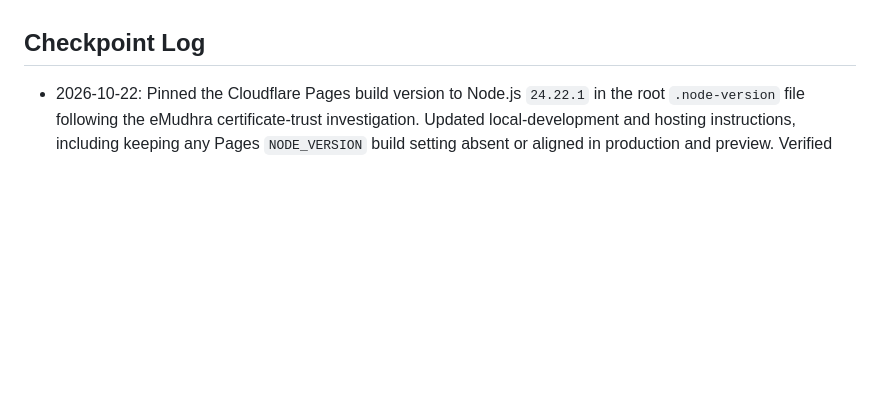
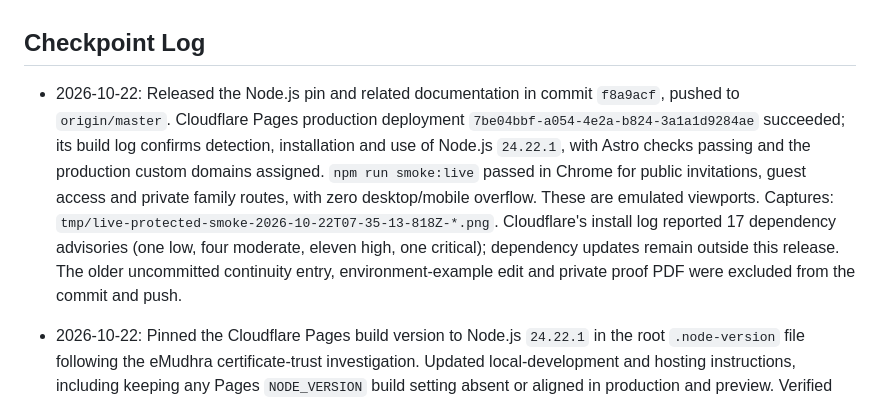
Before and after one commit to ManfrediC/wedding-website, a Markdown page: CONTINUITY.md, the part around the change. GitHub-like rendering; blank space fills up the shorter version.

Commit message:
Record Node.js pin deployment verification

```diff
--- a/CONTINUITY.md
+++ b/CONTINUITY.md
@@ -42,6 +42,8 @@ Implement the Cloudflare D1 RSVP system:
 - Wedding-week contact.
 
 ## Checkpoint Log
+
+- 2026-10-22: Released the Node.js pin and related documentation in commit `f8a9acf`, pushed to `origin/master`. Cloudflare Pages production deployment `7be04bbf-a054-4e2a-b824-3a1a1d9284ae` succeeded; its build log confirms detection, installation and use of Node.js `24.22.1`, with Astro checks passing and the production custom domains assigned. `npm run smoke:live` passed in Chrome for public invitations, guest access and private family routes, with zero desktop/mobile overflow. These are emulated viewports. Captures: `tmp/live-protected-smoke-2026-10-22T07-35-13-818Z-*.png`. Cloudflare's install log reported 17 dependency advisories (one low, four moderate, eleven high, one critical); dependency updates remain outside this release. The older uncommitted continuity entry, environment-example edit and private proof PDF were excluded from the commit and push.
 
 - 2026-10-22: Pinned the Cloudflare Pages build version to Node.js `24.22.1` in the root `.node-version` file following the eMudhra certificate-trust investigation. Updated local-development and hosting instructions, including keeping any Pages `NODE_VERSION` build setting absent or aligned in production and preview. Verified that the active local Node.js matches the pin, `npm run check` (46 files, no errors/warnings/hints), `npm run build` (40 pages), and `git diff --check` passed. No guest-facing changes; browser/E2E checks were not run for this build-configuration-only change. No commit, push or deployment. After release, confirm Node.js `24.22.1` in the Cloudflare build log; the dashboard settings remain unverified. Preserved the existing continuity entry, environment-example edit and private proof PDF.
 
```
